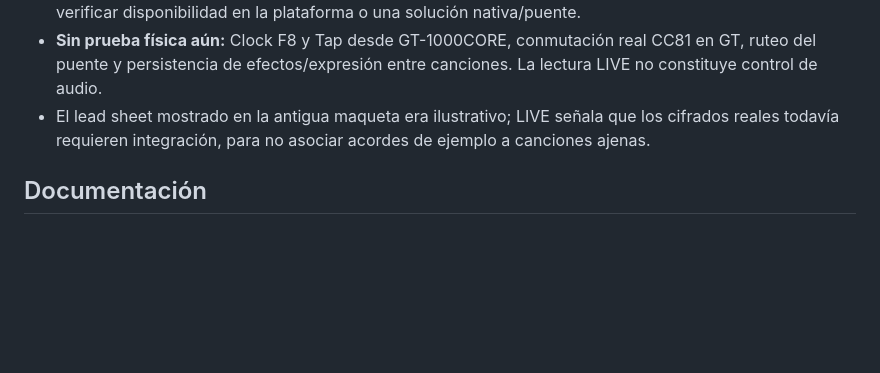
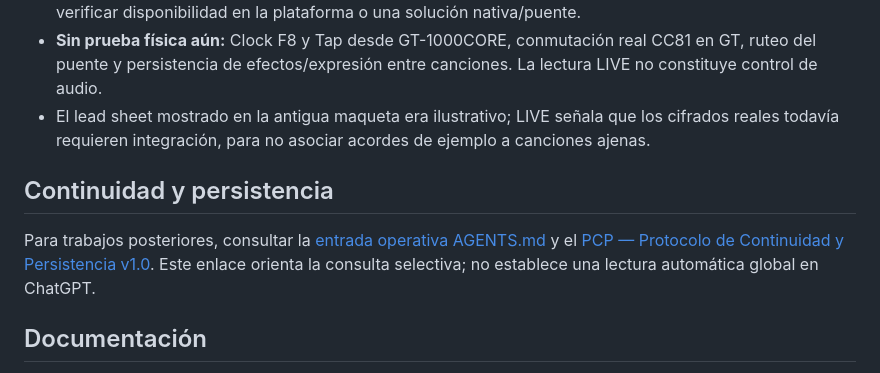
Before and after one commit to geobit1989-crypto/MIDI-HUD, a Markdown page: README.md, the part around the change. GitHub-like rendering; blank space fills up the shorter version.

Commit message:
docs: link PCP canonical continuity protocol

```diff
--- a/README.md
+++ b/README.md
@@ -43,6 +43,10 @@ Los números CC/PC pertenecen al canal RX del HUD, distinto del RX de GT; **F8 n
 - **Sin prueba física aún:** Clock F8 y Tap desde GT-1000CORE, conmutación real CC81 en GT, ruteo del puente y persistencia de efectos/expresión entre canciones. La lectura LIVE no constituye control de audio.
 - El lead sheet mostrado en la antigua maqueta era ilustrativo; LIVE señala que los cifrados reales todavía requieren integración, para no asociar acordes de ejemplo a canciones ajenas.
 
+## Continuidad y persistencia
+
+Para trabajos posteriores, consultar la [entrada operativa AGENTS.md](./AGENTS.md) y el [PCP — Protocolo de Continuidad y Persistencia v1.0](https://docs.google.com/document/d/1NaYQOiI-vL4vueMNFM014jXPInE023hA0xDcM9xZph0/edit). Este enlace orienta la consulta selectiva; no establece una lectura automática global en ChatGPT.
+
 ## Documentación
 
 - [Contrato de selección de canciones](./config/SIG-MIDI-song-selection-v1.md).
```
